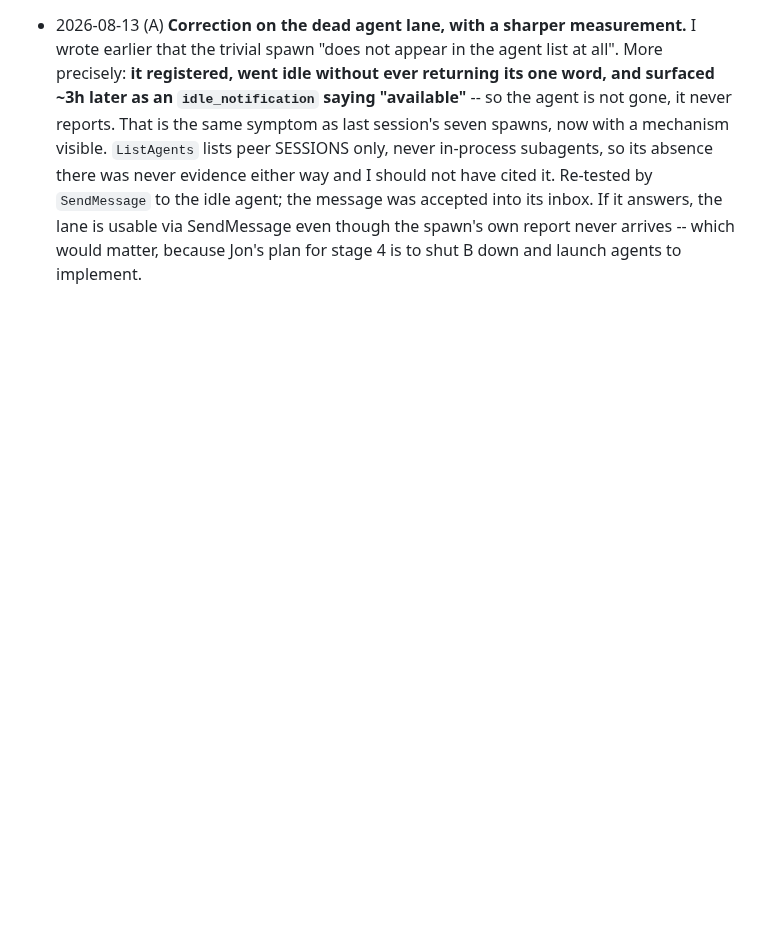
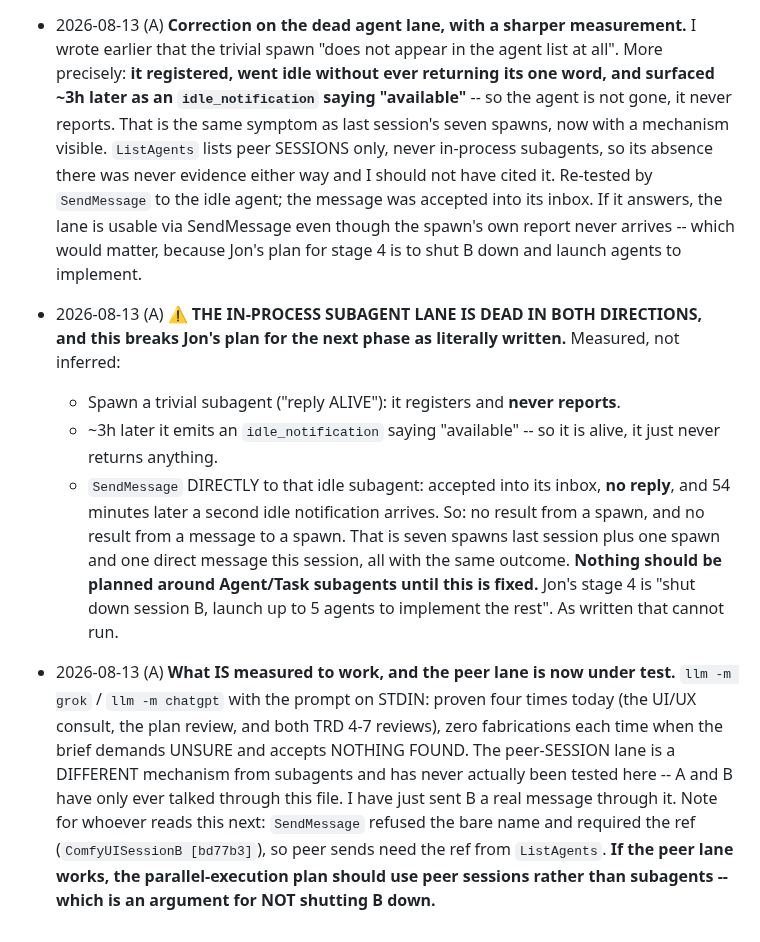
Before and after one commit to jonpastore/comfyui-music-to-video, a Markdown page: SESSIONS.md, the part around the change. Drawn GitHub-style; blank space fills up the shorter version.

Commit message:
A spawn that never reports and a message to it that never answers are the same dead lane, measured twice
The in-process subagent lane fails in both directions and the next phase was
planned on it. A trivial spawn registered and never returned its one word; three
hours later it emitted an idle notification calling itself available, so it is
alive and simply never reports. A SendMessage addressed directly to that idle
agent was accepted into its inbox and produced no reply, only a second idle
notification 54 minutes later. Eight spawns across two sessions and one direct
message, all the same outcome.

This matters because the plan for stage 4 is to shut down the second session and
launch up to five agents to implement the remaining TRDs. As written that cannot
run. What is measured to work is the llm gateway with the prompt on stdin, which
carried four consultations today with zero fabrications, and the peer-session
lane, which is a different mechanism from subagents and had never been tested
because both sessions have only ever talked through this file. It is under test
now. Peer sends require the ref from ListAgents; the bare name is refused.

Co-Authored-By: Claude Opus 5 (1M context) <noreply@anthropic.com>
Claude-Session: https://claude.ai/code/session_01Ck8Q824BEeaepgrhiWTNPh

```diff
--- a/SESSIONS.md
+++ b/SESSIONS.md
@@ -1284,3 +1284,28 @@ Append dated one-liners. Newest at the bottom.
   its inbox. If it answers, the lane is usable via SendMessage even though the
   spawn's own report never arrives -- which would matter, because Jon's plan for
   stage 4 is to shut B down and launch agents to implement.
+- 2026-08-13 (A) ⚠ **THE IN-PROCESS SUBAGENT LANE IS DEAD IN BOTH DIRECTIONS,
+  and this breaks Jon's plan for the next phase as literally written.** Measured,
+  not inferred:
+  - Spawn a trivial subagent ("reply ALIVE"): it registers and **never reports**.
+  - ~3h later it emits an `idle_notification` saying "available" -- so it is
+    alive, it just never returns anything.
+  - `SendMessage` DIRECTLY to that idle subagent: accepted into its inbox,
+    **no reply**, and 54 minutes later a second idle notification arrives.
+  So: no result from a spawn, and no result from a message to a spawn. That is
+  seven spawns last session plus one spawn and one direct message this session,
+  all with the same outcome. **Nothing should be planned around
+  Agent/Task subagents until this is fixed.**
+  Jon's stage 4 is "shut down session B, launch up to 5 agents to implement the
+  rest". As written that cannot run.
+- 2026-08-13 (A) **What IS measured to work, and the peer lane is now under
+  test.** `llm -m grok` / `llm -m chatgpt` with the prompt on STDIN: proven four
+  times today (the UI/UX consult, the plan review, and both TRD 4-7 reviews),
+  zero fabrications each time when the brief demands UNSURE and accepts NOTHING
+  FOUND. The peer-SESSION lane is a DIFFERENT mechanism from subagents and has
+  never actually been tested here -- A and B have only ever talked through this
+  file. I have just sent B a real message through it. Note for whoever reads
+  this next: `SendMessage` refused the bare name and required the ref
+  (`ComfyUISessionB [bd77b3]`), so peer sends need the ref from `ListAgents`.
+  **If the peer lane works, the parallel-execution plan should use peer sessions
+  rather than subagents -- which is an argument for NOT shutting B down.**
```
